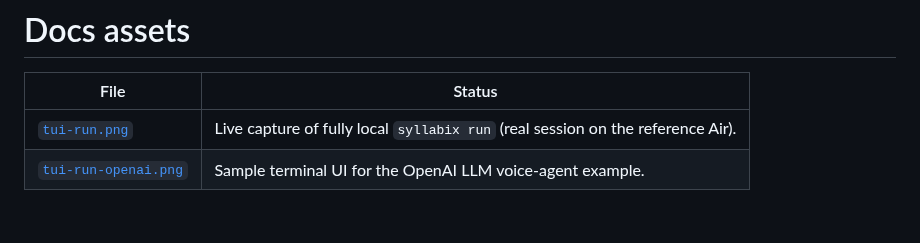
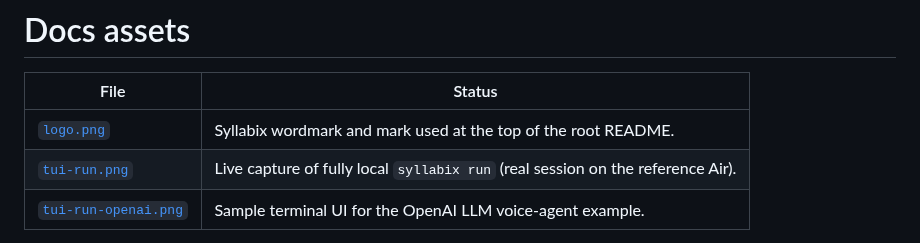
Before and after one commit to syllabix-ai/syllabix, a Markdown page: docs/assets/README.md, the part around the change. Drawn GitHub-style; blank space fills up the shorter version.

```diff
--- a/docs/assets/README.md
+++ b/docs/assets/README.md
@@ -2,6 +2,7 @@
 
 | File | Status |
 | --- | --- |
+| [`logo.png`](logo.png) | Syllabix wordmark and mark used at the top of the root README. |
 | [`tui-run.png`](tui-run.png) | Live capture of fully local `syllabix run` (real session on the reference Air). |
 | [`tui-run-openai.png`](tui-run-openai.png) | Sample terminal UI for the OpenAI LLM voice-agent example. |
 
```
Also changed, not shown: README.md (+3 -1 lines), docs/assets/logo.png (added).
